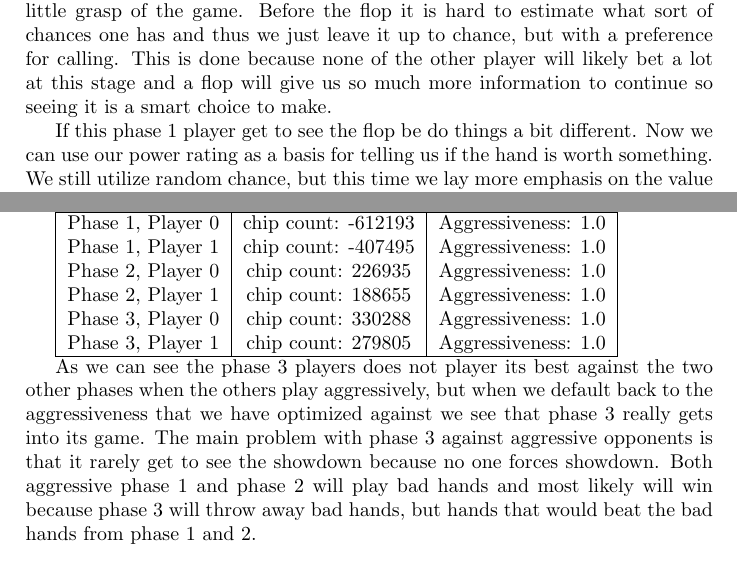
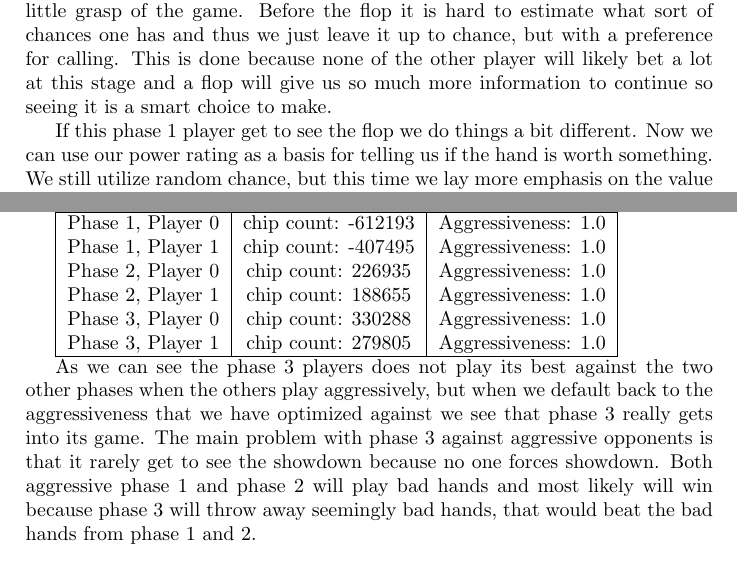
Before and after one commit to nordmoen/IT3105-poker, a LaTeX paper (doc/report.tex): two parts of pages 7 and 10 of 11, joined at a grey line, cut so that both start at the same text. Compiled offline with pdfLaTeX.

Commit message:
cleared up a few instances of bad spelling/grammar

```diff
--- a/doc/report.tex
+++ b/doc/report.tex
@@ -225,7 +225,7 @@ This is done because none of the other player will likely bet a lot at this stag
 and a flop will give us so much more information to continue so seeing it is a
 smart choice to make.
 
-If this phase 1 player get to see the flop be do things a bit different. Now we
+If this phase 1 player get to see the flop we do things a bit different. Now we
 can use our power rating as a basis for telling us if the hand is worth something.
 We still utilize random chance, but this time we lay more emphasis on the value
 of the hand. What we do is to see what kind of hand we have, if it is a good hand
@@ -438,13 +438,13 @@ same time the phase 1 players play those bad hands and gets the blinds.
 	\hline
 \end{tabular}
 
-As we can see the phase 3 players does not player its best against the two other
+As we can see the phase 3 players does not play its best against the two other
 phases when the others play aggressively, but when we default back to the aggressiveness
 that we have optimized against we see that phase 3 really gets into its game. The main
 problem with phase 3 against aggressive opponents is that it rarely get to
 see the showdown because no one forces showdown. Both aggressive phase 1 and phase 2
 will play bad hands and most likely will win because phase 3 will throw away
-bad hands, but hands that would beat the bad hands from phase 1 and 2.
+seemingly bad hands, that would beat the bad hands from phase 1 and 2.
 
 \section{Conclusion}\label{conclusion}
 In conclusion we can say that for the most part the extra information available
```
Also changed, not shown: doc/report.tex (2 more changed lines).
